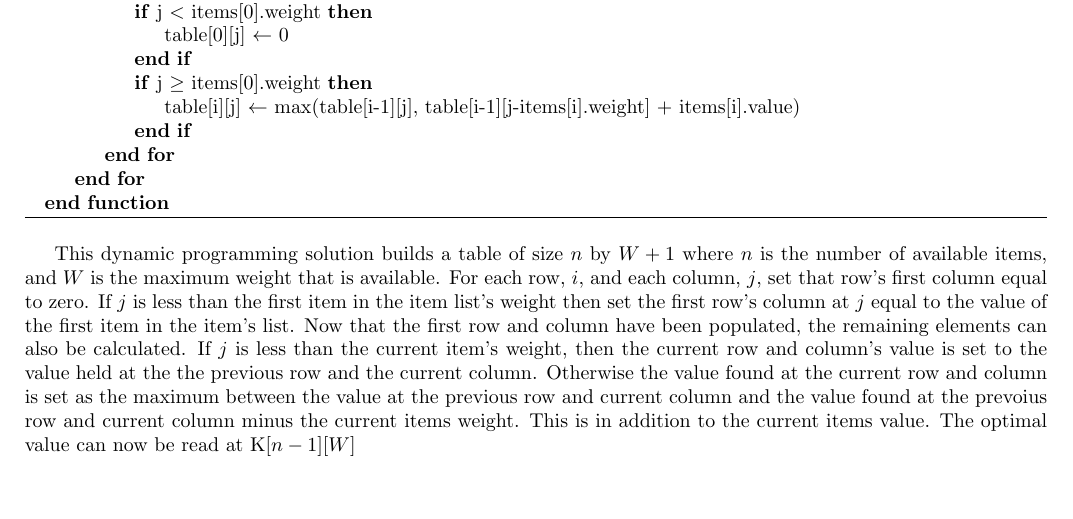
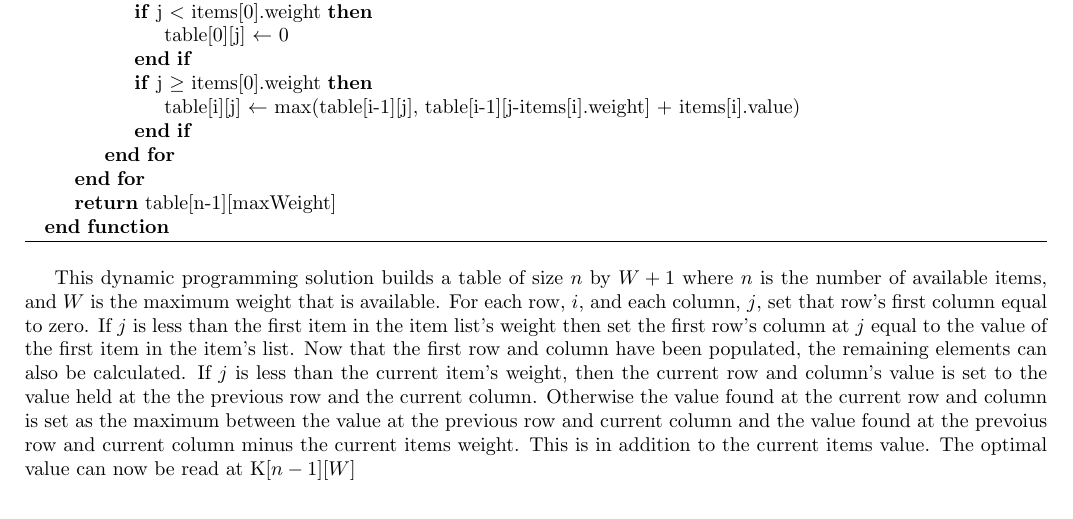
Before and after one commit to JosephCW/Survey-Project-2, a LaTeX paper (paper/project2.tex): part of page 2 of 4, cut so that both start at the same text, the shorter picture padded with empty space. Compiled offline with pdfLaTeX.

Commit message:
Add return statement to Dynamic pesudocode

```diff
--- a/paper/project2.tex
+++ b/paper/project2.tex
@@ -72,6 +72,7 @@ This is known as load balancing and is used in many common day-to-day technologi
 				\EndIf
 			\EndFor
 		\EndFor
+		\Return table[n-1][maxWeight]
 		\EndFunction
 	\end{algorithmic}
 \end{algorithm}
```
